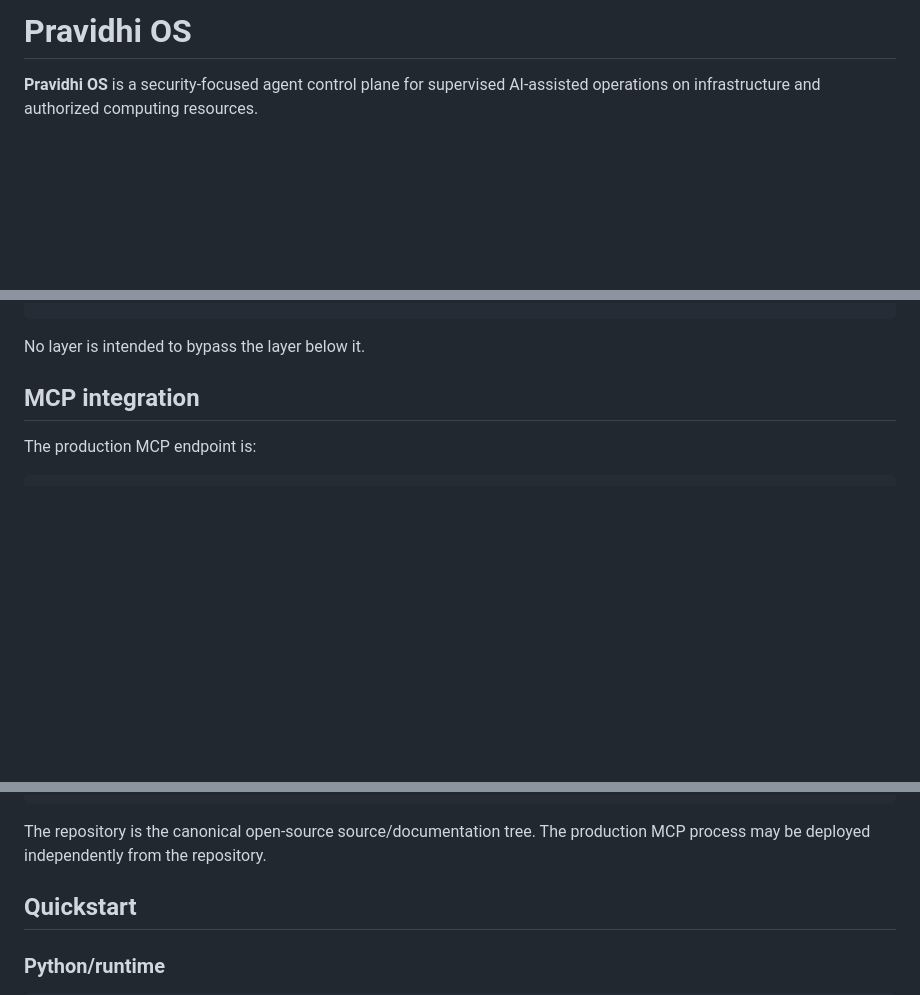
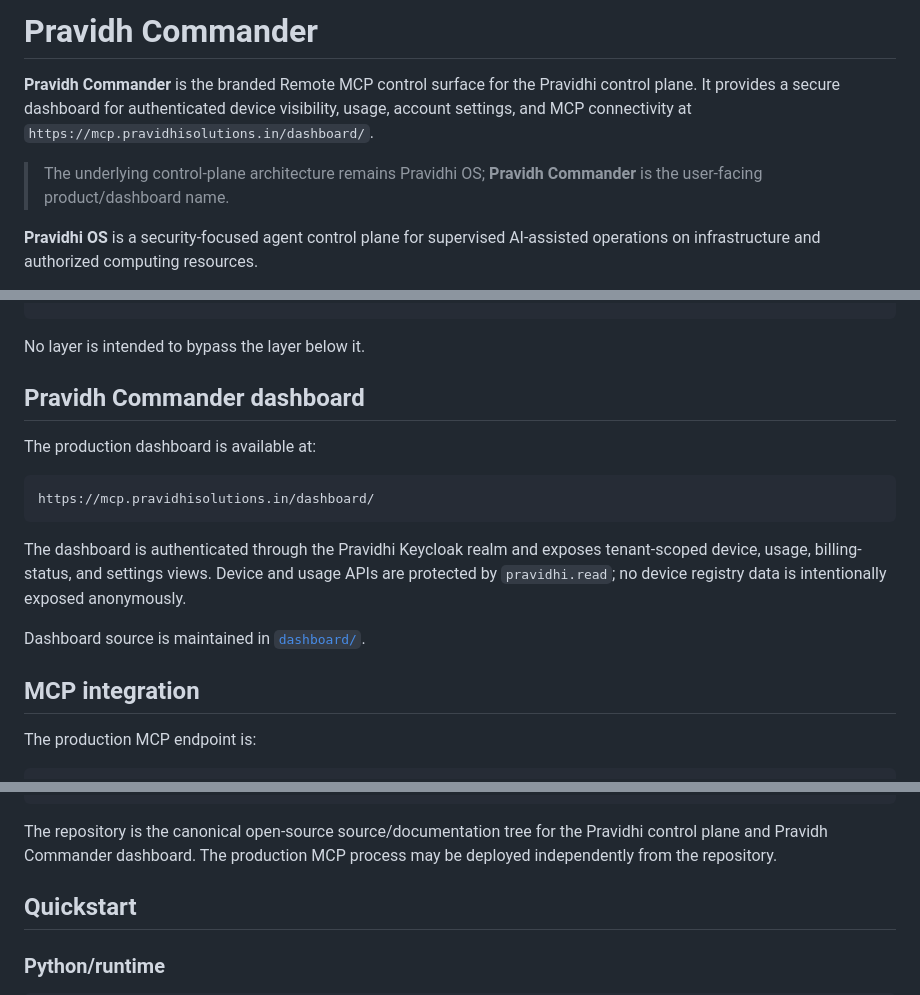
Before and after one commit to yashas-13/Pravidhi-OS, a Markdown page: README.md, 3 parts joined by grey strips. GitHub-like rendering; blank space fills up the shorter version.

Commit message:
docs: brand Remote MCP dashboard as Pravidh Commander

````diff
--- a/README.md
+++ b/README.md
@@ -1,4 +1,9 @@
-# Pravidhi OS
+# Pravidh Commander
+
+**Pravidh Commander** is the branded Remote MCP control surface for the Pravidhi control plane. It provides a secure dashboard for authenticated device visibility, usage, account settings, and MCP connectivity at `https://mcp.pravidhisolutions.in/dashboard/`.
+
+> The underlying control-plane architecture remains Pravidhi OS; **Pravidh Commander** is the user-facing product/dashboard name.
+
 
 **Pravidhi OS** is a security-focused agent control plane for supervised AI-assisted operations on infrastructure and authorized computing resources.
 
@@ -81,6 +86,18 @@ AI request
 ```
 
 No layer is intended to bypass the layer below it.
+
+## Pravidh Commander dashboard
+
+The production dashboard is available at:
+
+```text
+https://mcp.pravidhisolutions.in/dashboard/
+```
+
+The dashboard is authenticated through the Pravidhi Keycloak realm and exposes tenant-scoped device, usage, billing-status, and settings views. Device and usage APIs are protected by `pravidhi.read`; no device registry data is intentionally exposed anonymously.
+
+Dashboard source is maintained in [`dashboard/`](dashboard/).
 
 ## MCP integration
 
@@ -256,7 +273,7 @@ tests/             Test suite
 tools/             Developer/operator tooling
 ```
 
-The repository is the canonical open-source source/documentation tree. The production MCP process may be deployed independently from the repository.
+The repository is the canonical open-source source/documentation tree for the Pravidhi control plane and Pravidh Commander dashboard. The production MCP process may be deployed independently from the repository.
 
 ## Quickstart
 
````
